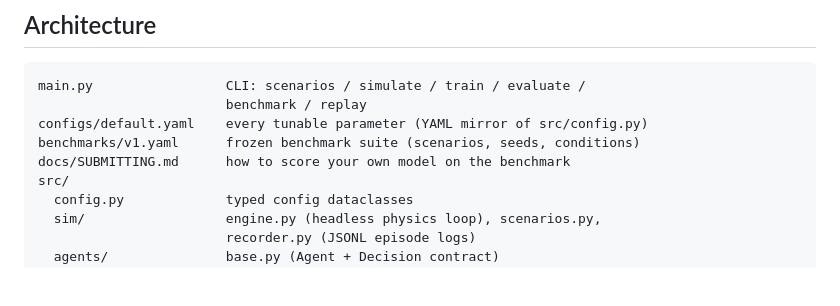
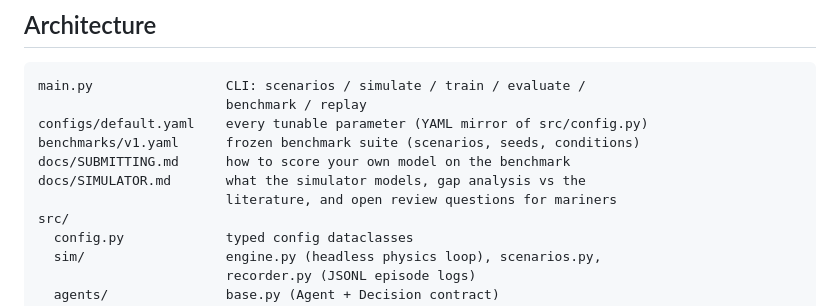
Before and after one commit to captv89/autonomous-vessel-navigation, a Markdown page: README.md, the part around the change. Drawn GitHub-style; blank space fills up the shorter version.

```diff
--- a/README.md
+++ b/README.md
@@ -175,6 +175,8 @@ main.py                 CLI: scenarios / simulate / train / evaluate /
 configs/default.yaml    every tunable parameter (YAML mirror of src/config.py)
 benchmarks/v1.yaml      frozen benchmark suite (scenarios, seeds, conditions)
 docs/SUBMITTING.md      how to score your own model on the benchmark
+docs/SIMULATOR.md       what the simulator models, gap analysis vs the
+                        literature, and open review questions for mariners
 src/
   config.py             typed config dataclasses
   sim/                  engine.py (headless physics loop), scenarios.py,
```
Also changed, not shown: docs/SIMULATOR.md (added, +116 -0 lines).
